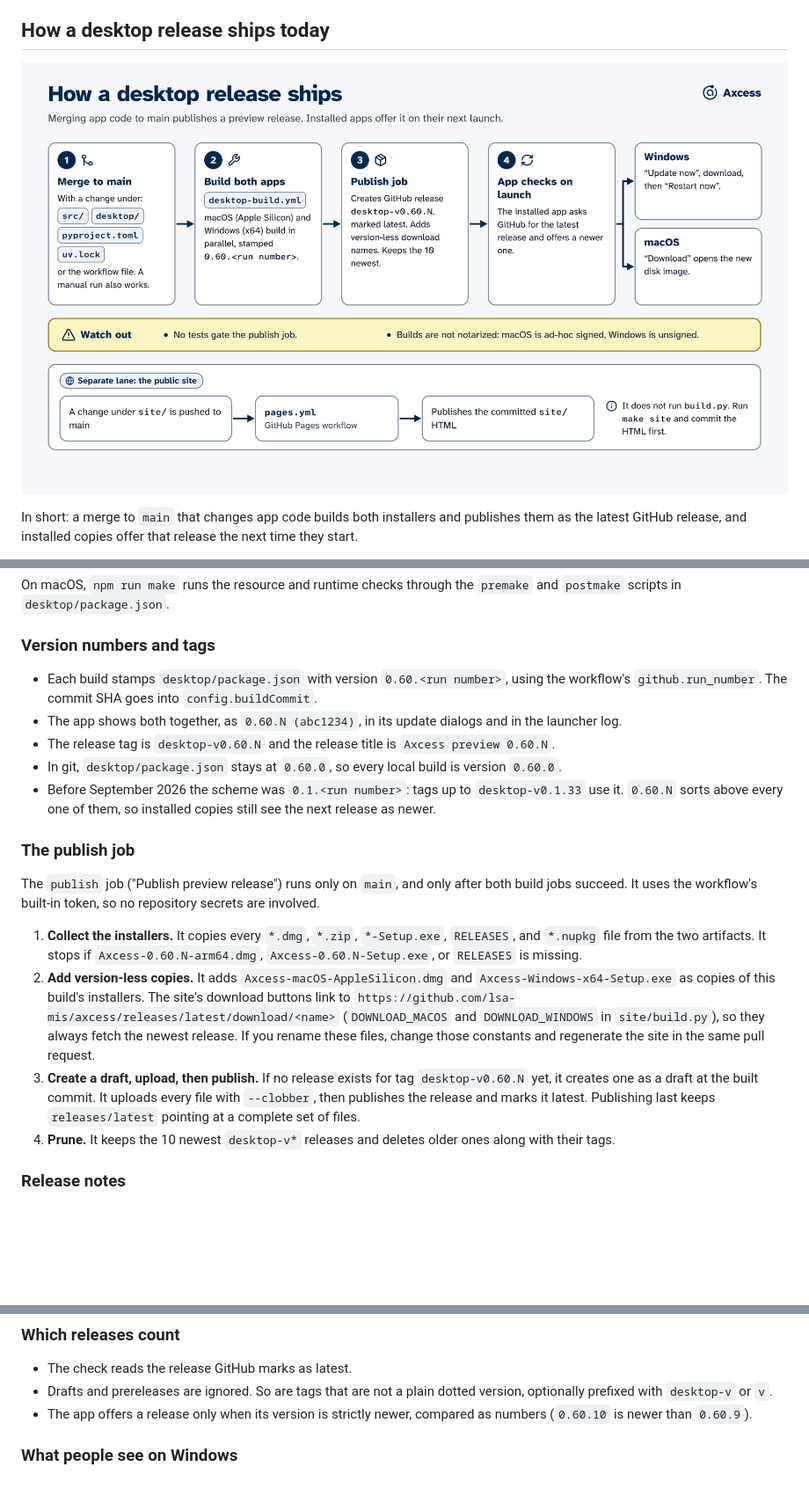
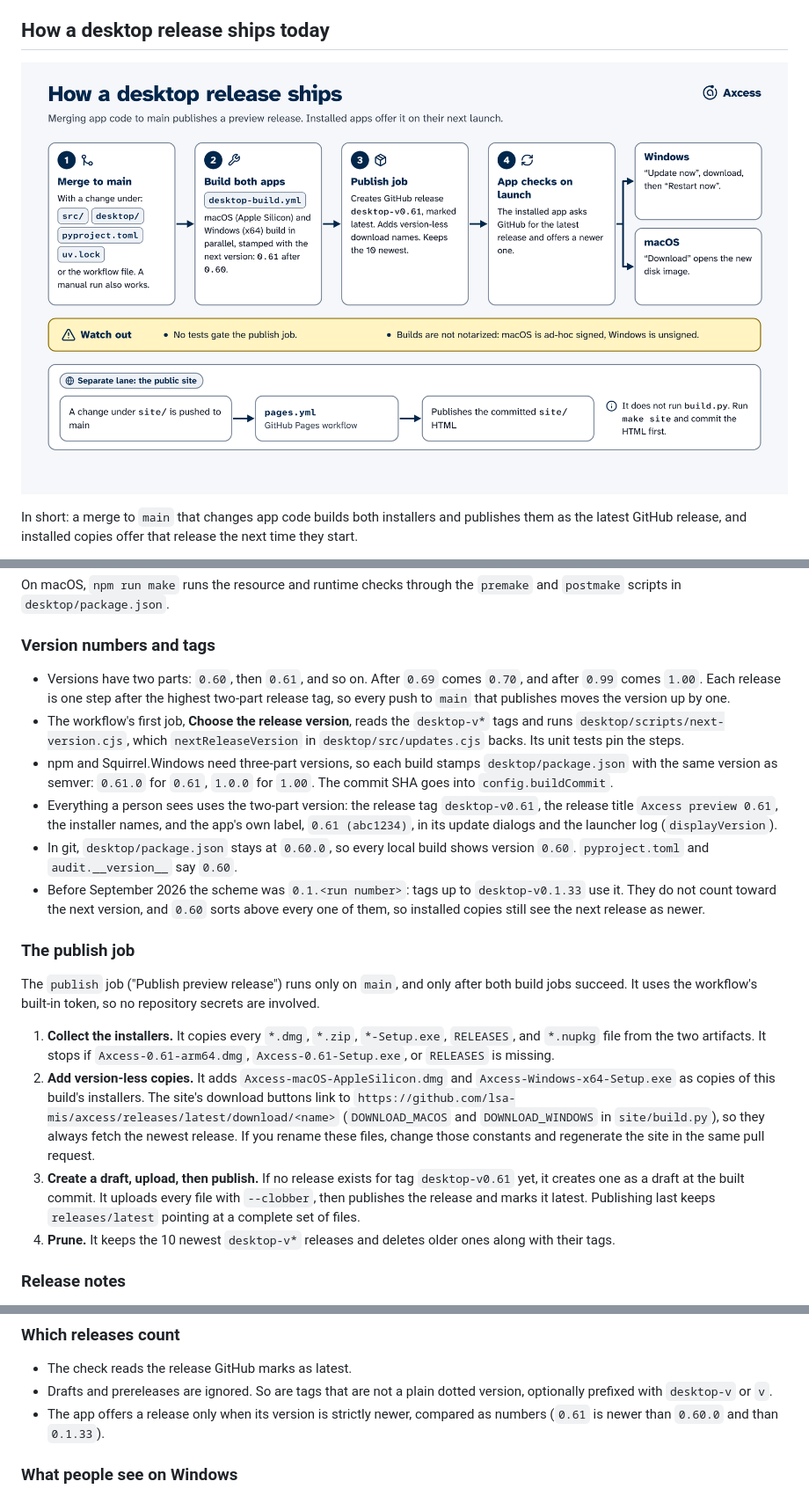
Before and after one commit to lsa-mis/axcess, a Markdown page: docs/internal/releases.md, 3 parts joined by grey strips. Shown at 88% size. Drawn GitHub-style; pictures changed too: docs/images/diagrams/release-flow.png; blank space fills up the shorter version.

```diff
--- a/docs/internal/releases.md
+++ b/docs/internal/releases.md
@@ -98,18 +98,27 @@ On macOS, `npm run make` runs the resource and runtime checks through the
 
 ### Version numbers and tags
 
-- Each build stamps `desktop/package.json` with version `0.60.<run number>`,
-  using the workflow's `github.run_number`. The commit SHA goes into
-  `config.buildCommit`.
-- The app shows both together, as `0.60.N (abc1234)`, in its update dialogs and
-  in the launcher log.
-- The release tag is `desktop-v0.60.N` and the release title is
-  `Axcess preview 0.60.N`.
-- In git, `desktop/package.json` stays at `0.60.0`, so every local build is
-  version `0.60.0`.
+- Versions have two parts: `0.60`, then `0.61`, and so on. After `0.69` comes
+  `0.70`, and after `0.99` comes `1.00`. Each release is one step after the
+  highest two-part release tag, so every push to `main` that publishes moves
+  the version up by one.
+- The workflow's first job, **Choose the release version**, reads the
+  `desktop-v*` tags and runs `desktop/scripts/next-version.cjs`, which
+  `nextReleaseVersion` in `desktop/src/updates.cjs` backs. Its unit tests pin
+  the steps.
+- npm and Squirrel.Windows need three-part versions, so each build stamps
+  `desktop/package.json` with the same version as semver: `0.61.0` for `0.61`,
+  `1.0.0` for `1.00`. The commit SHA goes into `config.buildCommit`.
+- Everything a person sees uses the two-part version: the release tag
+  `desktop-v0.61`, the release title `Axcess preview 0.61`, the installer
+  names, and the app's own label, `0.61 (abc1234)`, in its update dialogs and
+  the launcher log (`displayVersion`).
+- In git, `desktop/package.json` stays at `0.60.0`, so every local build shows
+  version `0.60`. `pyproject.toml` and `audit.__version__` say `0.60`.
 - Before September 2026 the scheme was `0.1.<run number>`: tags up to
-  `desktop-v0.1.33` use it. `0.60.N` sorts above every one of them, so
-  installed copies still see the next release as newer.
+  `desktop-v0.1.33` use it. They do not count toward the next version, and
+  `0.60` sorts above every one of them, so installed copies still see the
+  next release as newer.
 
 ### The publish job
 
@@ -119,7 +128,7 @@ repository secrets are involved.
 
 1. **Collect the installers.** It copies every `*.dmg`, `*.zip`,
    `*-Setup.exe`, `RELEASES`, and `*.nupkg` file from the two artifacts. It
-   stops if `Axcess-0.60.N-arm64.dmg`, `Axcess-0.60.N-Setup.exe`, or `RELEASES`
+   stops if `Axcess-0.61-arm64.dmg`, `Axcess-0.61-Setup.exe`, or `RELEASES`
    is missing.
 2. **Add version-less copies.** It adds `Axcess-macOS-AppleSilicon.dmg` and
    `Axcess-Windows-x64-Setup.exe` as copies of this build's installers. The
@@ -129,7 +138,7 @@ repository secrets are involved.
    always fetch the newest release. If you rename these files, change those
    constants and regenerate the site in the same pull request.
 3. **Create a draft, upload, then publish.** If no release exists for tag
-   `desktop-v0.60.N` yet, it creates one as a draft at the built commit. It
+   `desktop-v0.61` yet, it creates one as a draft at the built commit. It
    uploads every file with `--clobber`, then publishes the release and marks
    it latest. Publishing last keeps `releases/latest` pointing at a complete
    set of files.
@@ -246,7 +255,7 @@ release from the site.
 - Drafts and prereleases are ignored. So are tags that are not a plain dotted
   version, optionally prefixed with `desktop-v` or `v`.
 - The app offers a release only when its version is strictly newer, compared
-  as numbers (`0.60.10` is newer than `0.60.9`).
+  as numbers (`0.61` is newer than `0.60.0` and than `0.1.33`).
 
 ### What people see on Windows
 
```
Also changed, not shown: other parts of docs/internal/releases.md (+15 -13 lines), docs/desktop-app.md (+7 -6 lines), 15 other files.
